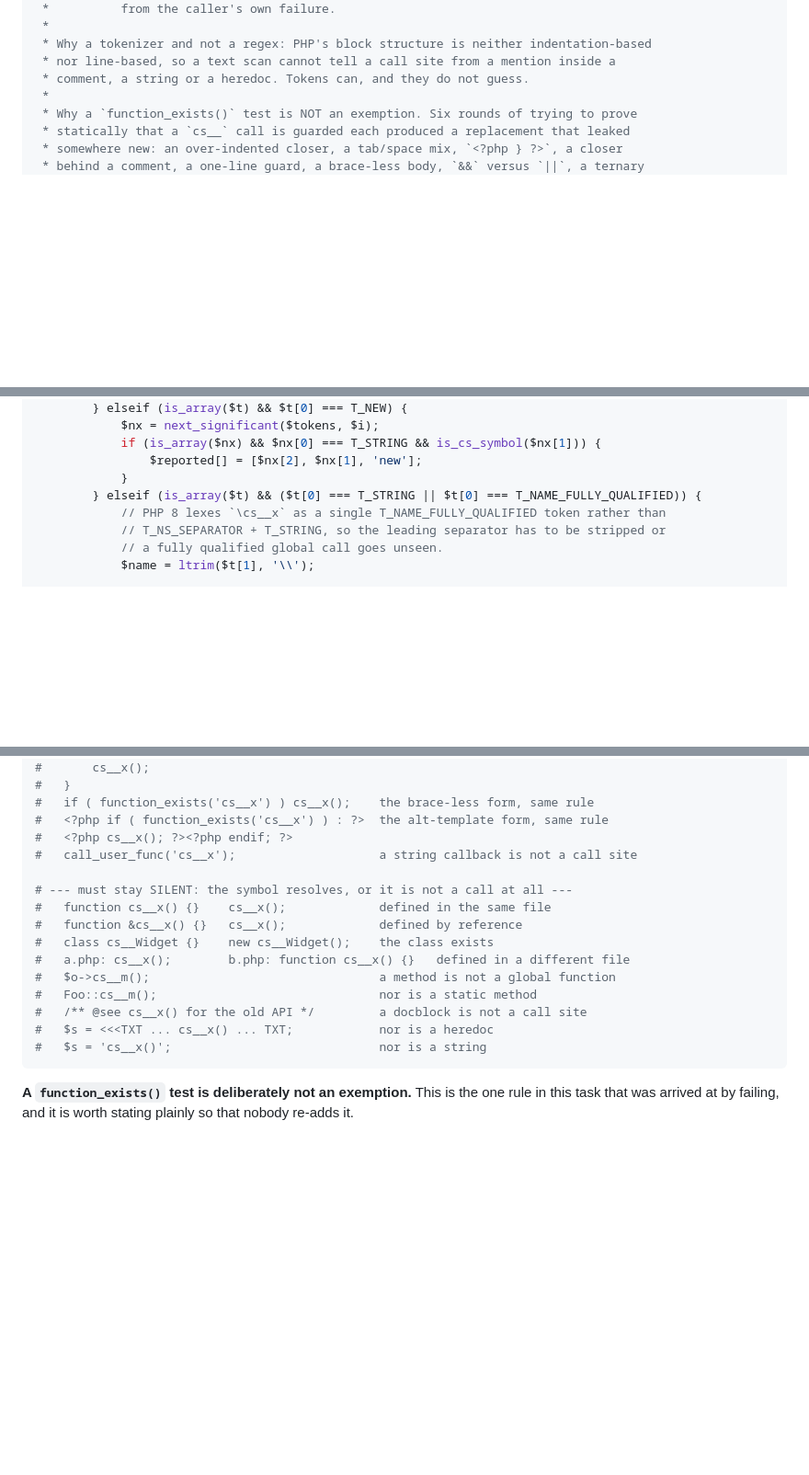
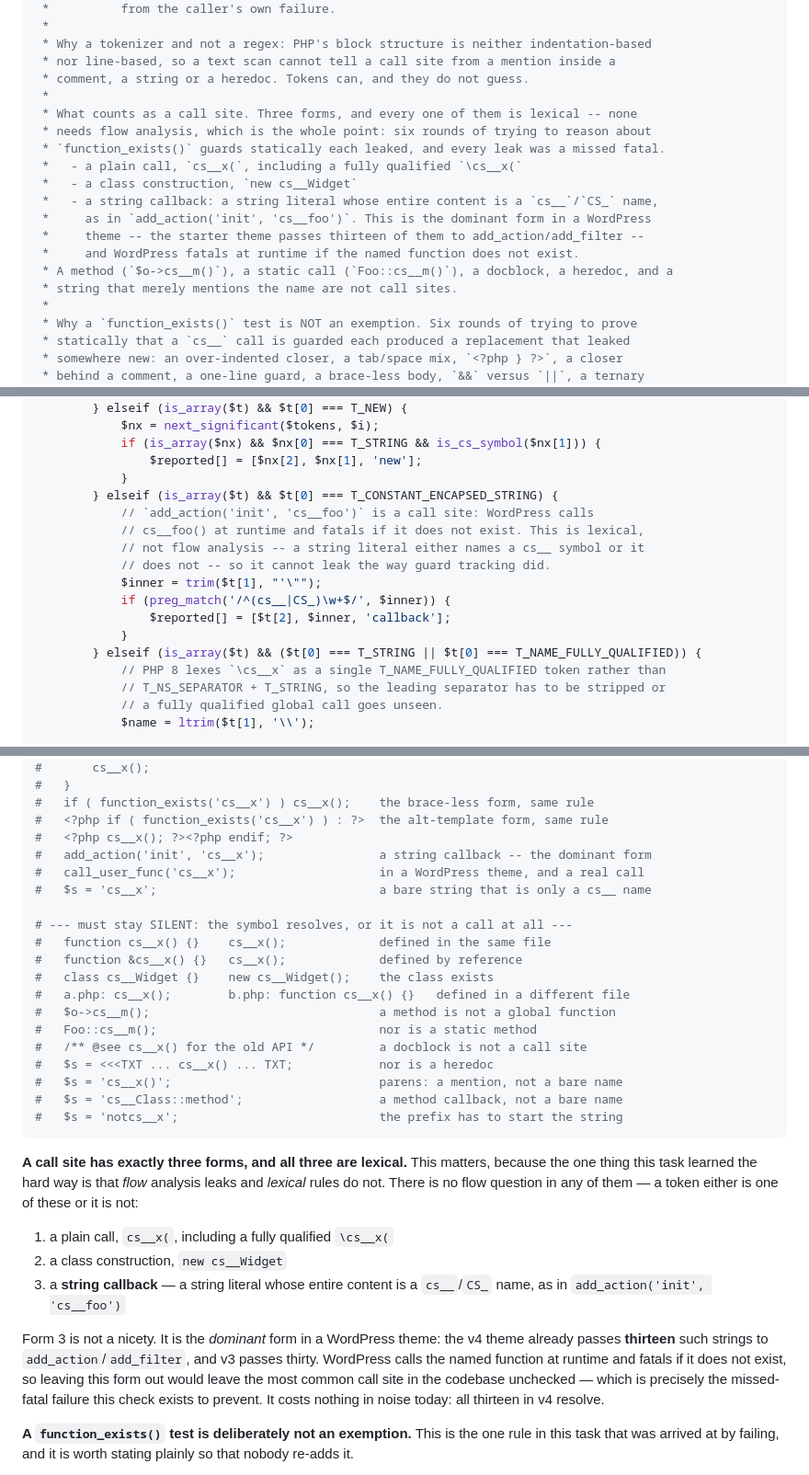
Before and after one commit to LuKiDar/cs_w_000_starter-v4, a Markdown page: docs/plans/2026-10-01-cs-wp-starter-v4-foundation.md, 3 parts joined by grey strips. Shown at 92% size. GitHub-like rendering; blank space fills up the shorter version.

Commit message:
docs: count string callbacks as call sites
The brief listed call_user_func('cs__x') under 'must be REPORTED' while its own
annotation called a string callback 'not a call site' -- the implementer flagged
the contradiction rather than papering over it, and checking the theme settled
which side was wrong.

v4 passes thirteen string literals naming a cs__ symbol to add_action/add_filter
('init' => 'cs__head_cleanup', and so on); v3 passes thirty. WordPress calls the
named function at runtime and fatals if it does not exist, so this is not an edge
case -- it is the dominant call-site form in a WordPress theme, and leaving it out
left the most common reference in the codebase unchecked.

The analyser now reports a string literal whose entire content is a cs__/CS_ name.
The rule is lexical, not flow analysis, which is why it is safe to add where six
rounds of guard tracking were not: a token either is such a string or it is not.
'cs__x()', 'cs__Class::method' and 'notcs__x' stay silent.

Costs nothing in noise today: all thirteen callbacks in v4 resolve, so v4 still
passes with exit 0, and v3's symbol findings are unchanged.

Verified before committing, from the plan's own fenced blocks: 33/33 flat cases,
v4 PASS x5 exit 0, v3 exit 1 naming both call sites.

````diff
--- a/docs/plans/2026-10-01-cs-wp-starter-v4-foundation.md
+++ b/docs/plans/2026-10-01-cs-wp-starter-v4-foundation.md
@@ -978,6 +978,18 @@ It reports every `cs__`/`CS_` call or `new` whose symbol is defined nowhere in t
  * Why a tokenizer and not a regex: PHP's block structure is neither indentation-based
  * nor line-based, so a text scan cannot tell a call site from a mention inside a
  * comment, a string or a heredoc. Tokens can, and they do not guess.
+ *
+ * What counts as a call site. Three forms, and every one of them is lexical -- none
+ * needs flow analysis, which is the whole point: six rounds of trying to reason about
+ * `function_exists()` guards statically each leaked, and every leak was a missed fatal.
+ *   - a plain call, `cs__x(`, including a fully qualified `\cs__x(`
+ *   - a class construction, `new cs__Widget`
+ *   - a string callback: a string literal whose entire content is a `cs__`/`CS_` name,
+ *     as in `add_action('init', 'cs__foo')`. This is the dominant form in a WordPress
+ *     theme -- the starter theme passes thirteen of them to add_action/add_filter --
+ *     and WordPress fatals at runtime if the named function does not exist.
+ * A method (`$o->cs__m()`), a static call (`Foo::cs__m()`), a docblock, a heredoc, and a
+ * string that merely mentions the name are not call sites.
  *
  * Why a `function_exists()` test is NOT an exemption. Six rounds of trying to prove
  * statically that a `cs__` call is guarded each produced a replacement that leaked
@@ -1101,6 +1113,15 @@ function analyze(string $src): array
             if (is_array($nx) && $nx[0] === T_STRING && is_cs_symbol($nx[1])) {
                 $reported[] = [$nx[2], $nx[1], 'new'];
             }
+        } elseif (is_array($t) && $t[0] === T_CONSTANT_ENCAPSED_STRING) {
+            // `add_action('init', 'cs__foo')` is a call site: WordPress calls
+            // cs__foo() at runtime and fatals if it does not exist. This is lexical,
+            // not flow analysis -- a string literal either names a cs__ symbol or it
+            // does not -- so it cannot leak the way guard tracking did.
+            $inner = trim($t[1], "'\"");
+            if (preg_match('/^(cs__|CS_)\w+$/', $inner)) {
+                $reported[] = [$t[2], $inner, 'callback'];
+            }
         } elseif (is_array($t) && ($t[0] === T_STRING || $t[0] === T_NAME_FULLY_QUALIFIED)) {
             // PHP 8 lexes `\cs__x` as a single T_NAME_FULLY_QUALIFIED token rather than
             // T_NS_SEPARATOR + T_STRING, so the leading separator has to be stripped or
@@ -1423,7 +1444,9 @@ For (b) the expected line is `SKIP  build artifacts not tracked  (could not run
 #   if ( function_exists('cs__x') ) cs__x();    the brace-less form, same rule
 #   <?php if ( function_exists('cs__x') ) : ?>  the alt-template form, same rule
 #   <?php cs__x(); ?><?php endif; ?>
-#   call_user_func('cs__x');                    a string callback is not a call site
+#   add_action('init', 'cs__x');                a string callback -- the dominant form
+#   call_user_func('cs__x');                    in a WordPress theme, and a real call
+#   $s = 'cs__x';                               a bare string that is only a cs__ name
 
 # --- must stay SILENT: the symbol resolves, or it is not a call at all ---
 #   function cs__x() {}    cs__x();             defined in the same file
@@ -1434,8 +1457,18 @@ For (b) the expected line is `SKIP  build artifacts not tracked  (could not run
 #   Foo::cs__m();                               nor is a static method
 #   /** @see cs__x() for the old API */         a docblock is not a call site
 #   $s = <<<TXT ... cs__x() ... TXT;            nor is a heredoc
-#   $s = 'cs__x()';                             nor is a string
-```
+#   $s = 'cs__x()';                             parens: a mention, not a bare name
+#   $s = 'cs__Class::method';                   a method callback, not a bare name
+#   $s = 'notcs__x';                            the prefix has to start the string
+```
+
+**A call site has exactly three forms, and all three are lexical.** This matters, because the one thing this task learned the hard way is that *flow* analysis leaks and *lexical* rules do not. There is no flow question in any of them — a token either is one of these or it is not:
+
+1. a plain call, `cs__x(`, including a fully qualified `\cs__x(`
+2. a class construction, `new cs__Widget`
+3. a **string callback** — a string literal whose entire content is a `cs__`/`CS_` name, as in `add_action('init', 'cs__foo')`
+
+Form 3 is not a nicety. It is the *dominant* form in a WordPress theme: the v4 theme already passes **thirteen** such strings to `add_action`/`add_filter`, and v3 passes thirty. WordPress calls the named function at runtime and fatals if it does not exist, so leaving this form out would leave the most common call site in the codebase unchecked — which is precisely the missed-fatal failure this check exists to prevent. It costs nothing in noise today: all thirteen in v4 resolve.
 
 **A `function_exists()` test is deliberately not an exemption.** This is the one rule in this task that was arrived at by failing, and it is worth stating plainly so that nobody re-adds it.
 
````
